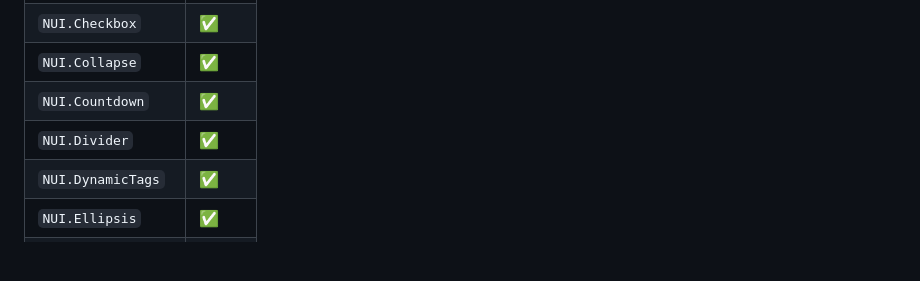
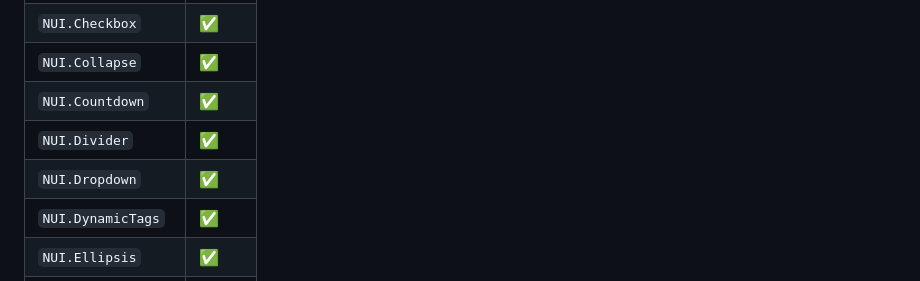
Before and after one commit to titan/elm-naive-ui, a Markdown page: README.md, the part around the change. Rendered like a GitHub page; blank space fills up the shorter version.

Commit message:
docs: tick NUI.Dropdown in the README component table

```diff
--- a/README.md
+++ b/README.md
@@ -88,6 +88,7 @@ bridge, tests).
 | `NUI.Collapse`    | ✅ |
 | `NUI.Countdown`   | ✅ |
 | `NUI.Divider`     | ✅ |
+| `NUI.Dropdown`    | ✅ |
 | `NUI.DynamicTags` | ✅ |
 | `NUI.Ellipsis`    | ✅ |
 | `NUI.Empty`       | ✅ |
```
